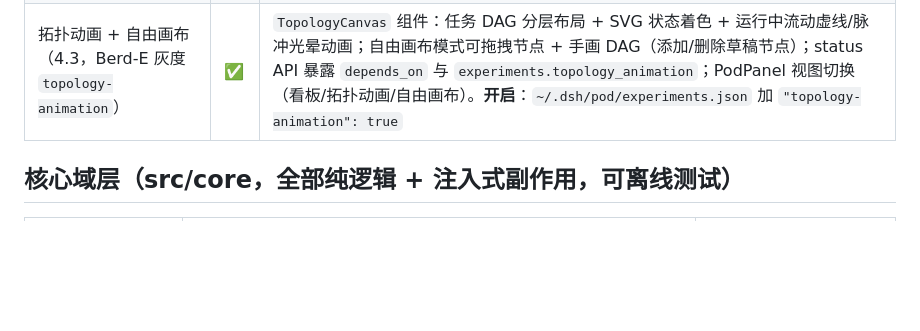
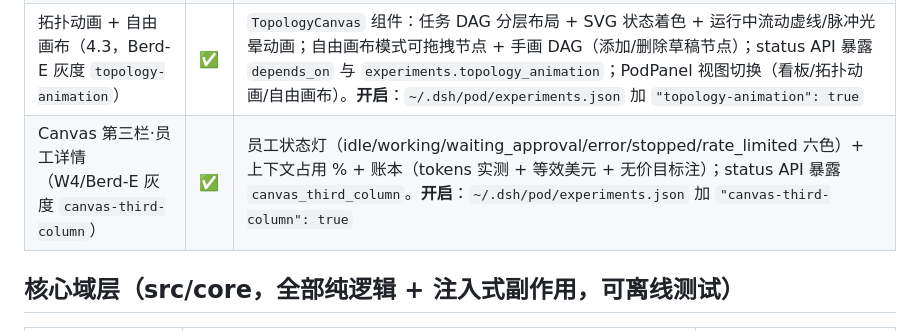
Before and after one commit to QIU0826/dsh-pod, a Markdown page: README.md, the part around the change. Drawn GitHub-style; blank space fills up the shorter version.

Commit message:
docs: README v0.2 表补第三栏行（CR-18）

```diff
--- a/README.md
+++ b/README.md
@@ -64,6 +64,7 @@ node scripts/demo-chain.mjs --repo <dir>   # 自定义靶场仓库
 | cross-review / bake-off 阵型强化（4.3） | ✅ | PodPanel capabilities 改多能力解析（`'编码 审查'`→`['编码','审查']`）+ 双实现互审预设（claude/codex 异构、审查者≠实现者，防 R5 假共识）；orchestrator 增互审端到端测试（双实现并行 + 交叉审查 + 质量门后进审批） |
 | SQLite 迁移（R12/O12，替代 JSON 回退） | ✅ | `SqliteStore implements PodStore`（`~/.dsh/pod/pod.db`，WAL+事务，全表 JSON 行）；`openPodData` 默认 sqlite、better-sqlite3 加载失败回退 JSON；存量 `store.json`/`memory.json` → `pod.db` 非破坏迁移（旧文件转 `.migrated`）；MemoryStore 持久化抽 `MemoryPersistence` 接口（JSON/SQLite 双实现共享算法） |
 | 拓扑动画 + 自由画布（4.3，Berd-E 灰度 `topology-animation`） | ✅ | `TopologyCanvas` 组件：任务 DAG 分层布局 + SVG 状态着色 + 运行中流动虚线/脉冲光晕动画；自由画布模式可拖拽节点 + 手画 DAG（添加/删除草稿节点）；status API 暴露 `depends_on` 与 `experiments.topology_animation`；PodPanel 视图切换（看板/拓扑动画/自由画布）。**开启**：`~/.dsh/pod/experiments.json` 加 `"topology-animation": true` |
+| Canvas 第三栏·员工详情（W4/Berd-E 灰度 `canvas-third-column`） | ✅ | 员工状态灯（idle/working/waiting_approval/error/stopped/rate_limited 六色）+ 上下文占用 % + 账本（tokens 实测 + 等效美元 + 无价目标注）；status API 暴露 `canvas_third_column`。**开启**：`~/.dsh/pod/experiments.json` 加 `"canvas-third-column": true` |
 
 ## 核心域层（src/core，全部纯逻辑 + 注入式副作用，可离线测试）
 
```
